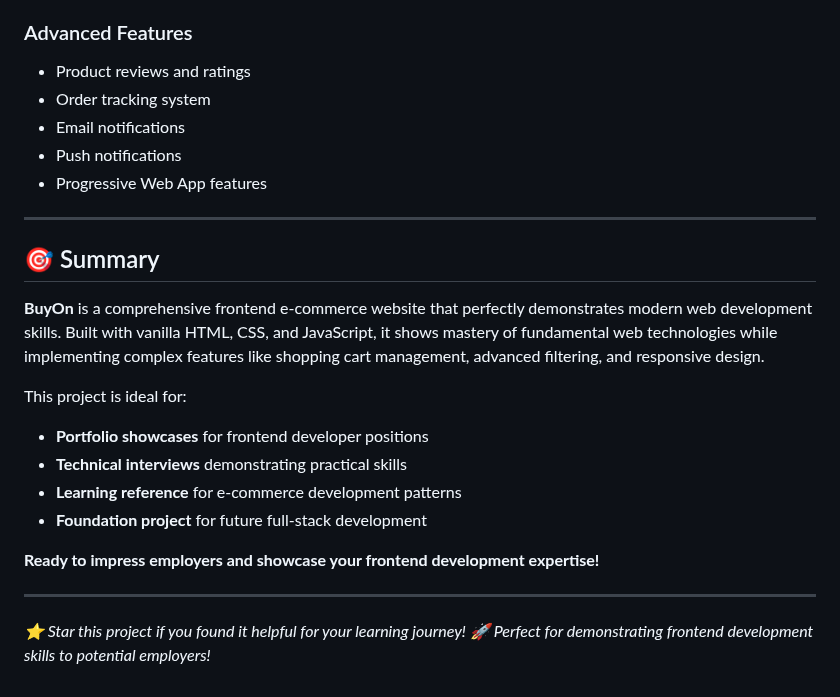
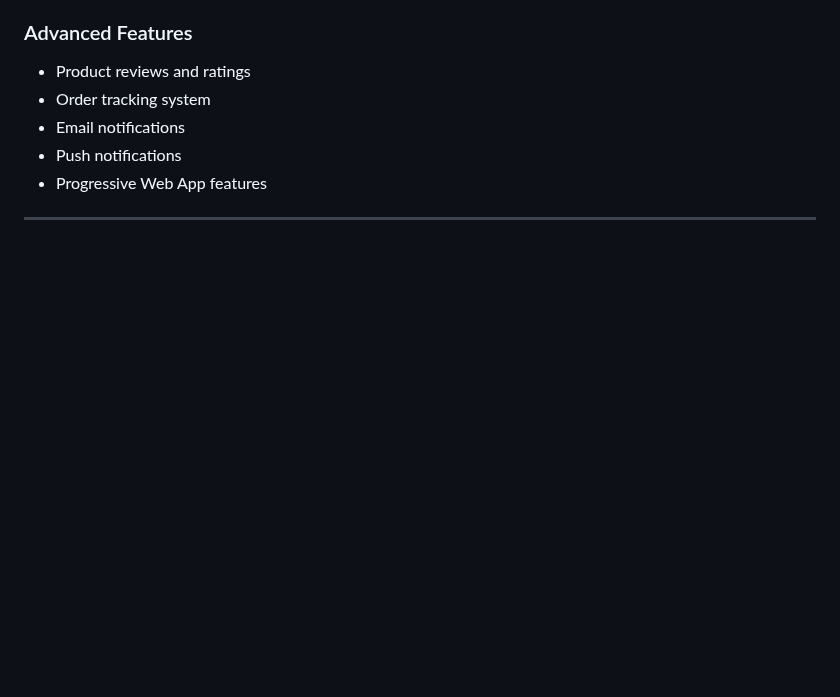
Before and after one commit to Ashish-1506/BuyOn, a Markdown page: README.md, the part around the change. GitHub-like rendering; blank space fills up the shorter version.

```diff
--- a/README.md
+++ b/README.md
@@ -315,20 +315,3 @@ const categories = [
 - Progressive Web App features
 
 ---
-
-## 🎯 Summary
-
-**BuyOn** is a comprehensive frontend e-commerce website that perfectly demonstrates modern web development skills. Built with vanilla HTML, CSS, and JavaScript, it shows mastery of fundamental web technologies while implementing complex features like shopping cart management, advanced filtering, and responsive design.
-
-This project is ideal for:
-- **Portfolio showcases** for frontend developer positions
-- **Technical interviews** demonstrating practical skills
-- **Learning reference** for e-commerce development patterns
-- **Foundation project** for future full-stack development
-
-**Ready to impress employers and showcase your frontend development expertise!**
-
----
-
-*⭐ Star this project if you found it helpful for your learning journey!*
-*🚀 Perfect for demonstrating frontend development skills to potential employers!*
```
